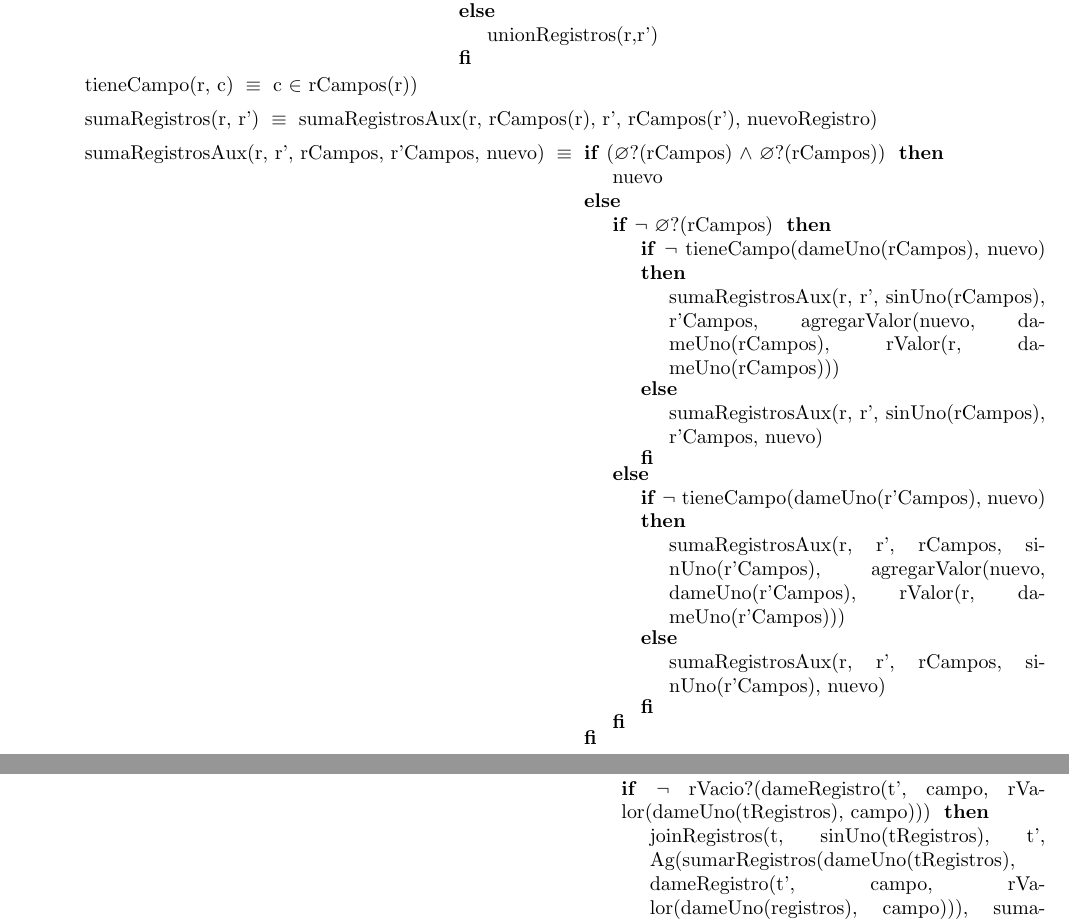
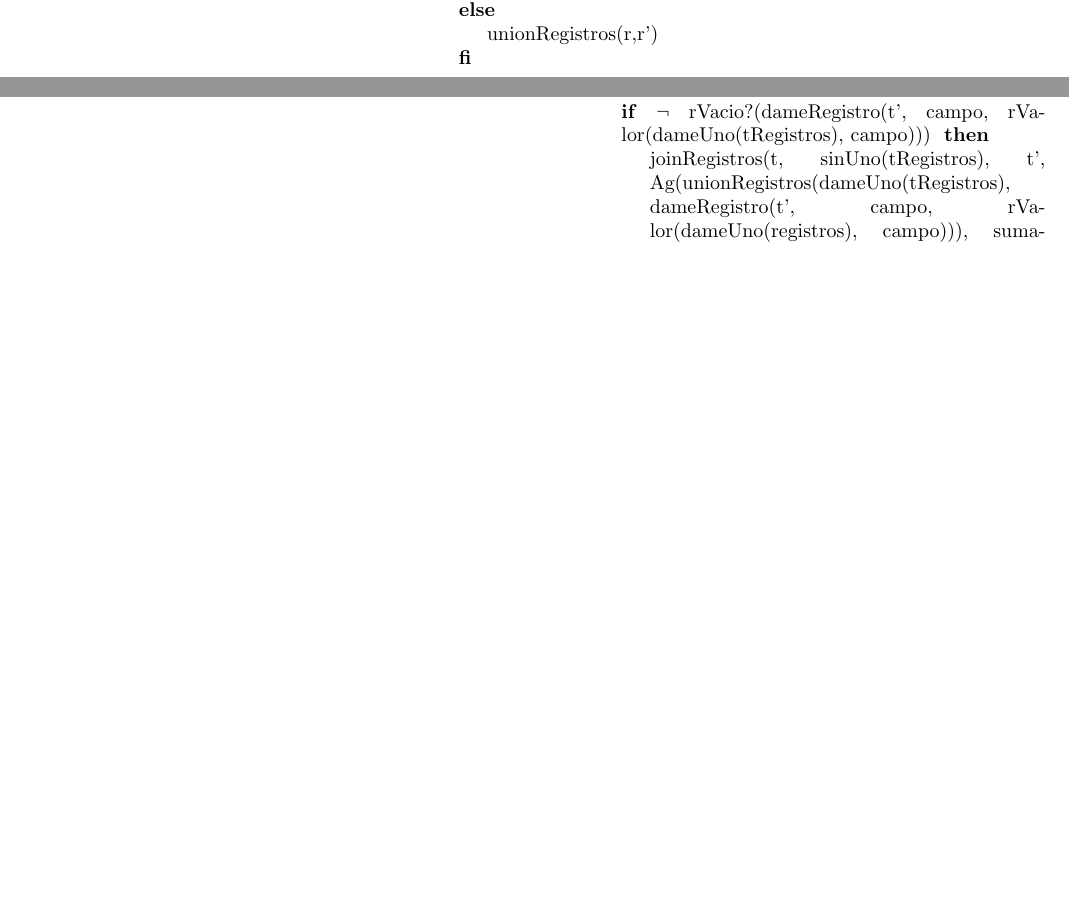
Before and after one commit to ABorgna/algo2, a LaTeX document (tp1/tp1.tex, which reads tp1/tads/db.tex, tp1/tads/registro.tex): two parts of pages 7 and 13 of 13 before the commit and two parts of pages 6 and 13 of 13 after it, joined at a grey line, cut so that both start at the same text, the shorter picture padded with empty space. Compiled offline with pdfLaTeX.

Commit message:
Eliminado sumaRegistros, usando unionRegistro

```diff
--- a/tp1/tads/db.tex
+++ b/tp1/tads/db.tex
@@ -173,7 +173,7 @@
     sumaRegistros
   ELSE
     {\IF $\neg$ rVacio?(dameRegistro(t', campo, rValor(dameUno(tRegistros), campo))) THEN
-      joinRegistros(t, sinUno(tRegistros), t', Ag(sumarRegistros(dameUno(tRegistros), dameRegistro(t', campo, rValor(dameUno(registros), campo))), sumaRegistros)
+      joinRegistros(t, sinUno(tRegistros), t', Ag(unionRegistros(dameUno(tRegistros), dameRegistro(t', campo, rValor(dameUno(registros), campo))), sumaRegistros)
     ELSE
       joinRegistros(t, sinUno(tRegistros), t', sumaRegistros)
     FI}
--- a/tp1/tads/registro.tex
+++ b/tp1/tads/registro.tex
@@ -69,32 +66,6 @@
         unionRegistros(r,r')
     FI
 }
-\tadAxioma{tieneCampo(r, c)}{
-    c $\in$ rCampos(r))
-}
-\tadAxioma{sumaRegistros(r, r')}{
-    sumaRegistrosAux(r, rCampos(r), r', rCampos(r'), nuevoRegistro)
-}
-\tadAxioma{sumaRegistrosAux(r, r', rCampos, r'Campos, nuevo)}{
-    \IF ($\varnothing$?(rCampos) $\land$ $\varnothing$?(rCampos)) THEN
-        nuevo
-    ELSE
-        {\IF $\neg$ $\varnothing$?(rCampos) THEN
-            {\IF $\neg$ tieneCampo(dameUno(rCampos), nuevo) THEN
-                sumaRegistrosAux(r, r', sinUno(rCampos), r'Campos,
-                agregarValor(nuevo, dameUno(rCampos), rValor(r, dameUno(rCampos)))
-            ELSE
-                sumaRegistrosAux(r, r', sinUno(rCampos), r'Campos, nuevo)
-            FI}
-        ELSE
-            {\IF $\neg$ tieneCampo(dameUno(r'Campos), nuevo) THEN
-                sumaRegistrosAux(r, r', rCampos, sinUno(r'Campos),
-                agregarValor(nuevo, dameUno(r'Campos), rValor(r, dameUno(r'Campos)))
-            ELSE
-                sumaRegistrosAux(r, r', rCampos, sinUno(r'Campos), nuevo)
-            FI}
-        FI}
-    FI}
 
 \tadAxioma{rVacio?(nuevoRegistro)}{true}
 \tadAxioma{rVacio?(agregarValor(r, c, v))}{false}
```
Also changed, not shown: tp1/tads/registro.tex (5 more changed lines).
